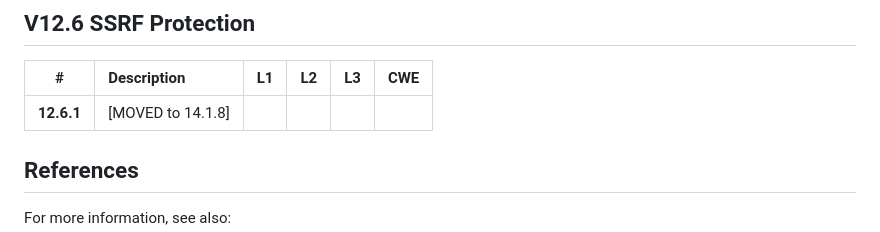
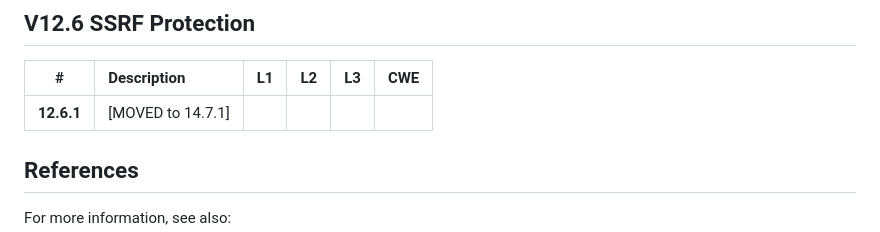
Before and after one commit to OWASP/ASVS, a Markdown page: 5.0/en/0x20-V12-Files-Resources.md, the part around the change. GitHub-like rendering.

```diff
--- a/5.0/en/0x20-V12-Files-Resources.md
+++ b/5.0/en/0x20-V12-Files-Resources.md
@@ -55,7 +55,7 @@ Although zip bombs are eminently testable using penetration testing techniques,
 
 | # | Description | L1 | L2 | L3 | CWE |
 | :---: | :--- | :---: | :---: | :---: | :---: |
-| **12.6.1** | [MOVED to 14.1.8]  | | | | |
+| **12.6.1** | [MOVED to 14.7.1]  | | | | |
 
 ## References
 
```
